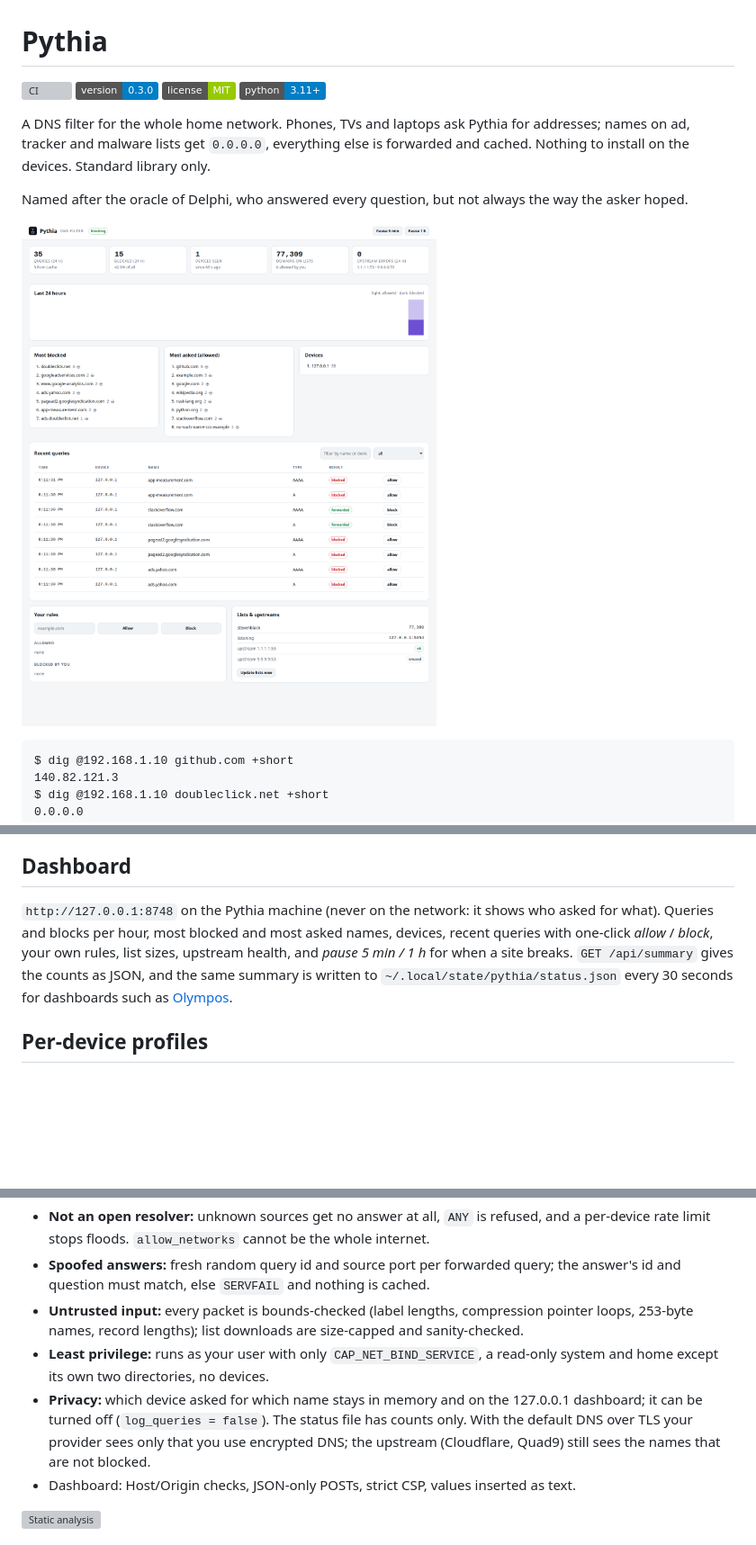
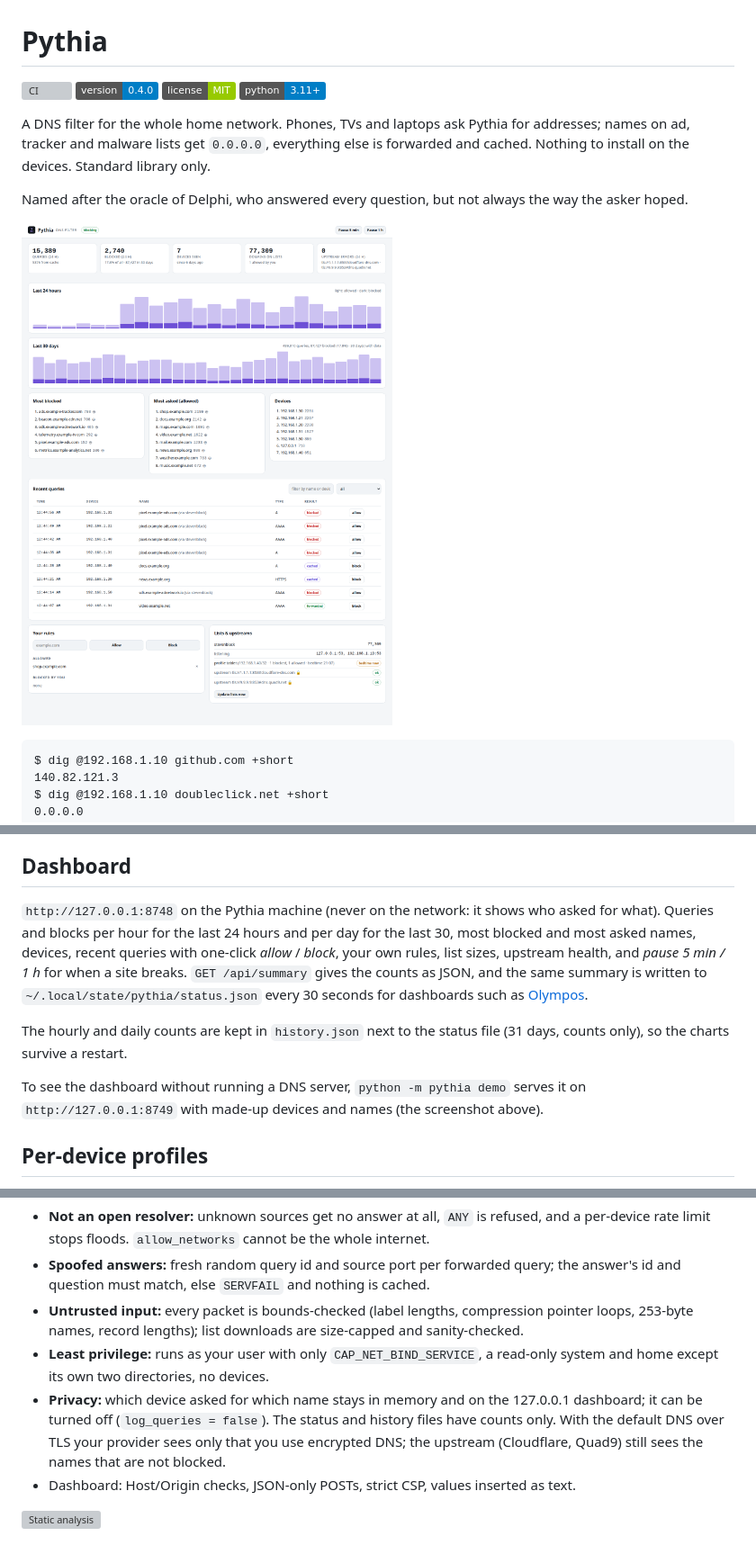
Before and after one commit to fas0ftware/pythia, a Markdown page: README.md, 3 parts joined by grey strips. Shown at 90% size. Rendered like a GitHub page; pictures changed too: docs/dashboard.png; badges without logos; blank space fills up the shorter version; grey boxes are pictures that could not be loaded.

```diff
--- a/README.md
+++ b/README.md
@@ -1,7 +1,7 @@
 # Pythia
 
 [![CI](https://github.com/fas0ftware/pythia/actions/workflows/ci.yml/badge.svg)](https://github.com/fas0ftware/pythia/actions/workflows/ci.yml)
-![Version](https://img.shields.io/badge/version-0.3.0-blue)
+![Version](https://img.shields.io/badge/version-0.4.0-blue)
 ![License](https://img.shields.io/badge/license-MIT-green)
 ![Python](https://img.shields.io/badge/python-3.11%2B-blue)
 
@@ -107,11 +107,17 @@ alone, means no internet at home whenever that machine is off.
 ## Dashboard
 
 `http://127.0.0.1:8748` on the Pythia machine (never on the network: it shows who asked
-for what). Queries and blocks per hour, most blocked and most asked names, devices,
+for what). Queries and blocks per hour for the last 24 hours and per day for the last 30, most blocked and most asked names, devices,
 recent queries with one-click *allow* / *block*, your own rules, list sizes, upstream
 health, and *pause 5 min / 1 h* for when a site breaks. `GET /api/summary` gives the
 counts as JSON, and the same summary is written to `~/.local/state/pythia/status.json`
 every 30 seconds for dashboards such as [Olympos](https://github.com/fas0ftware/olympos).
+
+The hourly and daily counts are kept in `history.json` next to the status file (31 days,
+counts only), so the charts survive a restart.
+
+To see the dashboard without running a DNS server, `python -m pythia demo` serves it on
+`http://127.0.0.1:8749` with made-up devices and names (the screenshot above).
 
 ## Per-device profiles
 
@@ -164,8 +170,8 @@ Your allow and block entries live in `~/.local/share/pythia/custom.json`.
 - **Least privilege:** runs as your user with only `CAP_NET_BIND_SERVICE`, a read-only
   system and home except its own two directories, no devices.
 - **Privacy:** which device asked for which name stays in memory and on the 127.0.0.1
-  dashboard; it can be turned off (`log_queries = false`). The status file has counts
-  only. With the default DNS over TLS your provider sees only that you use encrypted DNS;
+  dashboard; it can be turned off (`log_queries = false`). The status and history
+  files have counts only. With the default DNS over TLS your provider sees only that you use encrypted DNS;
   the upstream (Cloudflare, Quad9) still sees the names that are not blocked.
 - Dashboard: Host/Origin checks, JSON-only POSTs, strict CSP, values inserted as text.
 
```
Also changed, not shown: other parts of README.md (+2 -1 lines), 13 other files.
